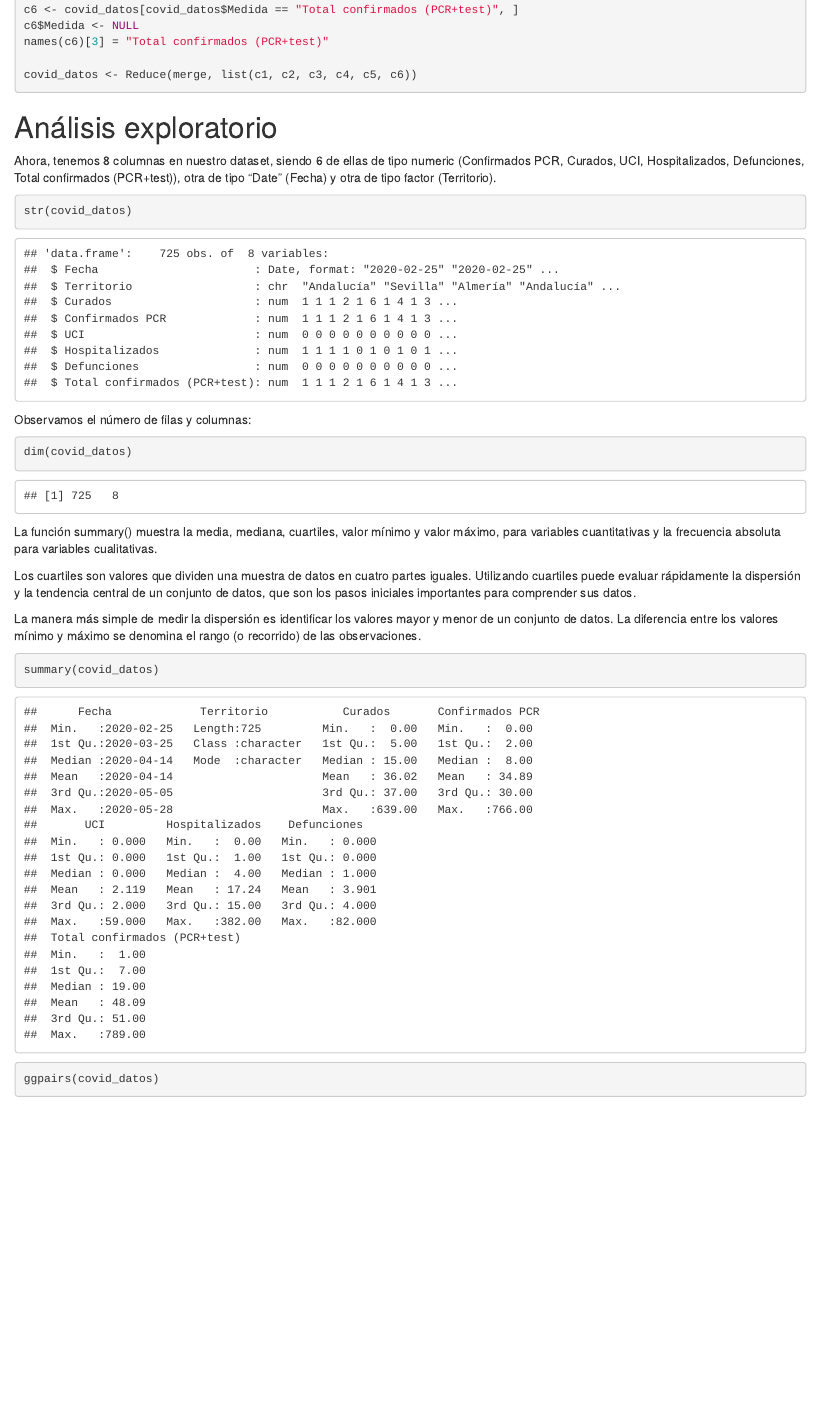
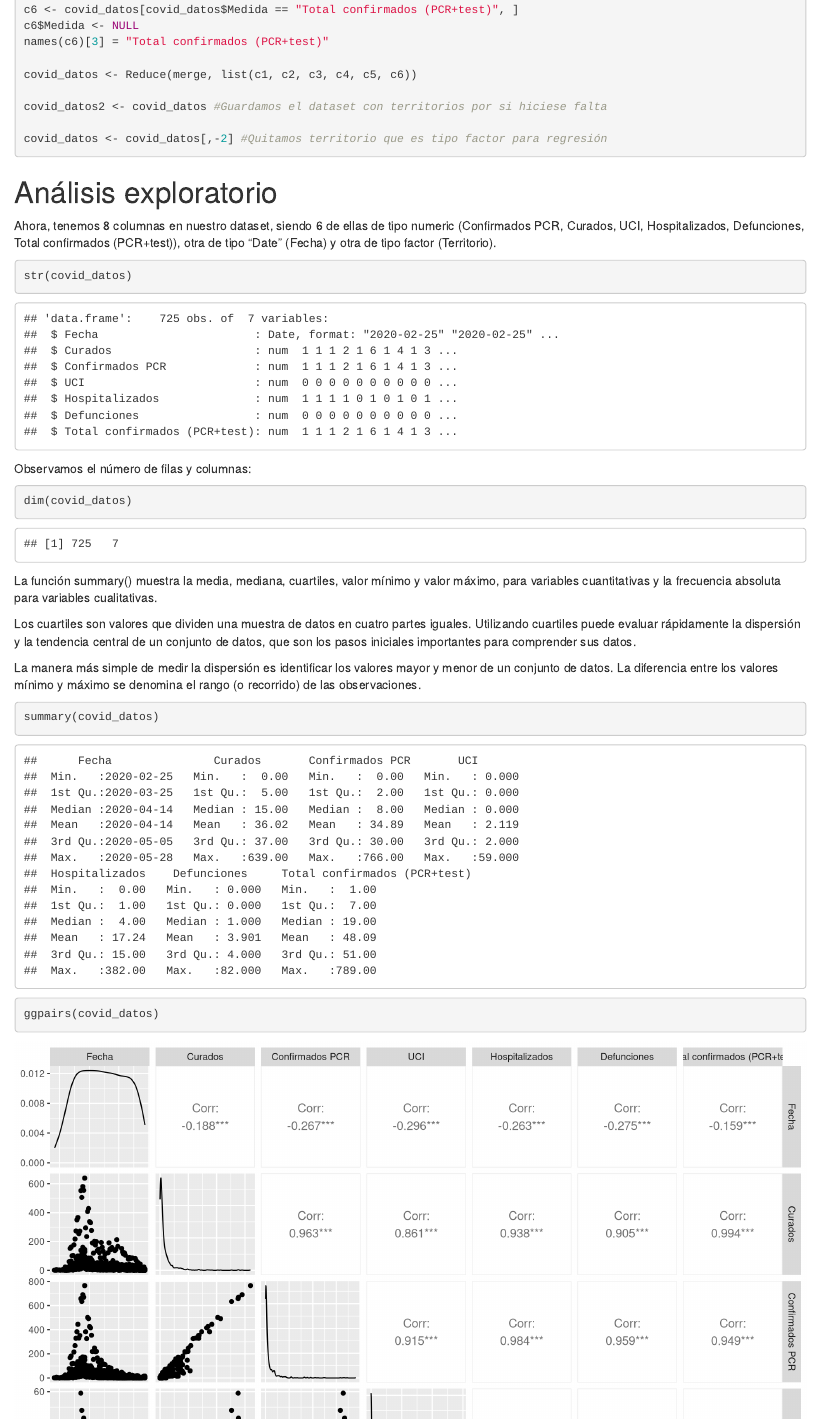
Before and after one commit to IgnacioOfficial/COVID-19, an R Markdown document (Regresion-G3.Rmd): the page in a window 1100 px wide, from 1000 px down. Rendered offline with R 4.5, knitr and Pandoc, with nearby package versions; drawn as R Markdown's standard HTML page in place of the format the file asks for.

Commit message:
update regresión

````diff
--- a/Regresion-G3.Rmd
+++ b/Regresion-G3.Rmd
@@ -63,6 +63,10 @@ c6$Medida <- NULL
 names(c6)[3] = "Total confirmados (PCR+test)"
 
 covid_datos <- Reduce(merge, list(c1, c2, c3, c4, c5, c6))
+
+covid_datos2 <- covid_datos #Guardamos el dataset con territorios por si hiciese falta
+
+covid_datos <- covid_datos[,-2] #Quitamos territorio que es tipo factor para regresión
 
 ```
 
````
Also changed, not shown: Regresion-G3.html.
